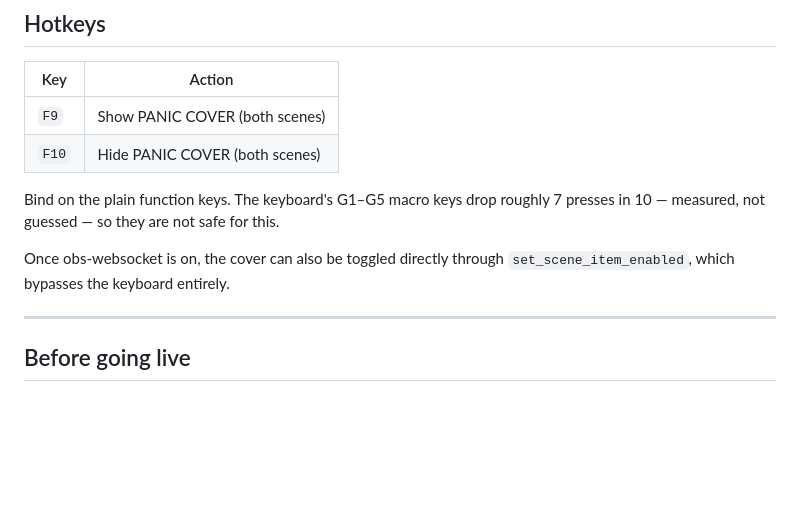
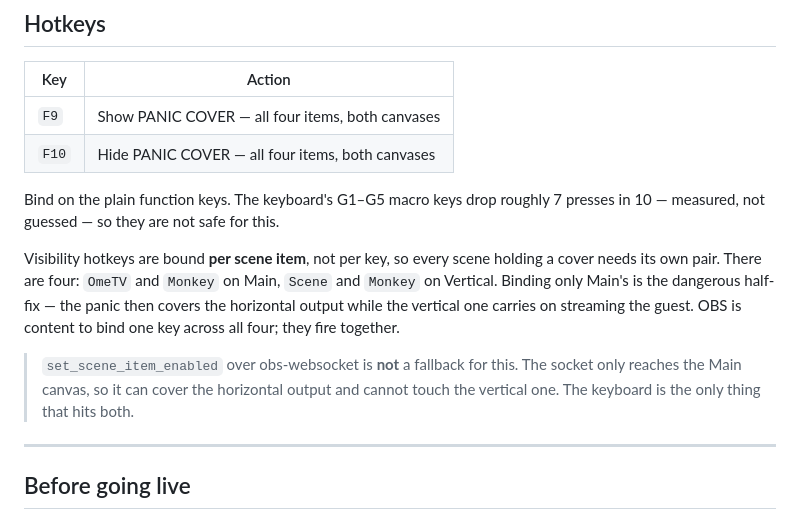
Before and after one commit to OutOfPocketTV/outofpocket-quiz, a Markdown page: stream/obs-rebuild.md, the part around the change. Drawn GitHub-style; blank space fills up the shorter version.

Commit message:
Bind the panic cover on the vertical canvas too
F9/F10 were bound only on the Main canvas scenes. Visibility hotkeys in OBS
attach to a scene item, not to a key, so the vertical canvas had its own
PANIC COVER items sitting there with nothing bound to them: hitting panic
covered the horizontal output while the vertical one carried on streaming
the guest. That is worse than no panic button, because it looks like it
worked.

All four items are now bound -- OmeTV and Monkey on Main, Scene and Monkey
on Vertical -- and OBS fires them together off the one key. Verified both
directions on both vertical scenes against a live camera.

Also removed the suggestion that set_scene_item_enabled is a fallback. The
websocket only reaches the Main canvas, so it covers exactly the half that
was already working and cannot touch the half that was not.

Co-Authored-By: Claude Opus 5 <noreply@anthropic.com>

```diff
--- a/stream/obs-rebuild.md
+++ b/stream/obs-rebuild.md
@@ -238,14 +238,23 @@ smaller. Same content, opposite outcome.
 
 | Key | Action |
 |---|---|
-| `F9` | Show PANIC COVER (both scenes) |
-| `F10` | Hide PANIC COVER (both scenes) |
+| `F9` | Show PANIC COVER — all four items, both canvases |
+| `F10` | Hide PANIC COVER — all four items, both canvases |
 
 Bind on the plain function keys. The keyboard's G1–G5 macro keys drop roughly
 7 presses in 10 — measured, not guessed — so they are not safe for this.
 
-Once obs-websocket is on, the cover can also be toggled directly through
-`set_scene_item_enabled`, which bypasses the keyboard entirely.
+Visibility hotkeys are bound **per scene item**, not per key, so every scene
+holding a cover needs its own pair. There are four: `OmeTV` and `Monkey` on
+Main, `Scene` and `Monkey` on Vertical. Binding only Main's is the dangerous
+half-fix — the panic then covers the horizontal output while the vertical one
+carries on streaming the guest. OBS is content to bind one key across all
+four; they fire together.
+
+> `set_scene_item_enabled` over obs-websocket is **not** a fallback for this.
+> The socket only reaches the Main canvas, so it can cover the horizontal
+> output and cannot touch the vertical one. The keyboard is the only thing
+> that hits both.
 
 ---
 
```
